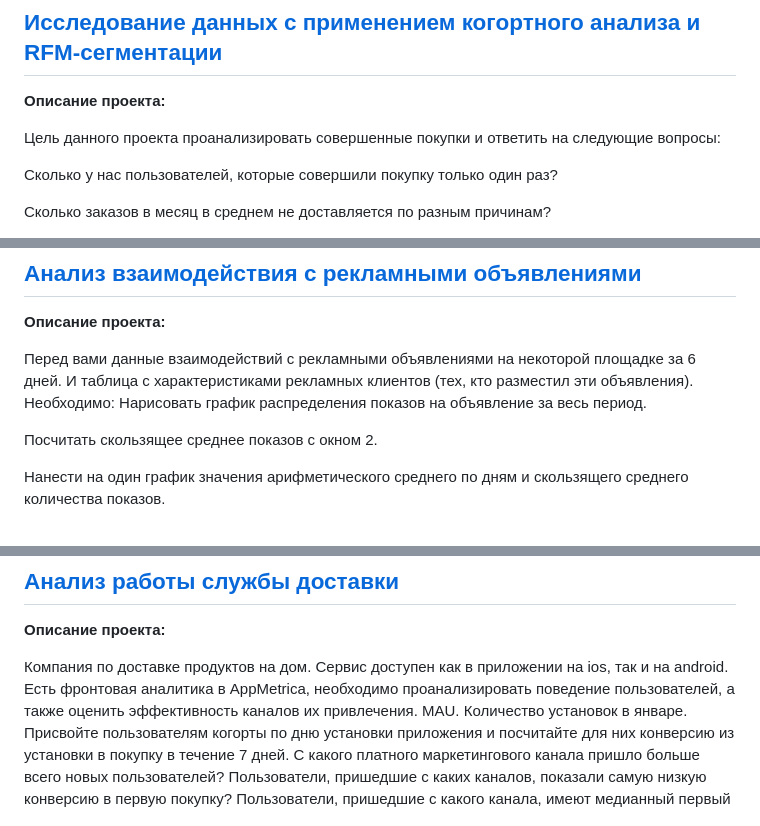
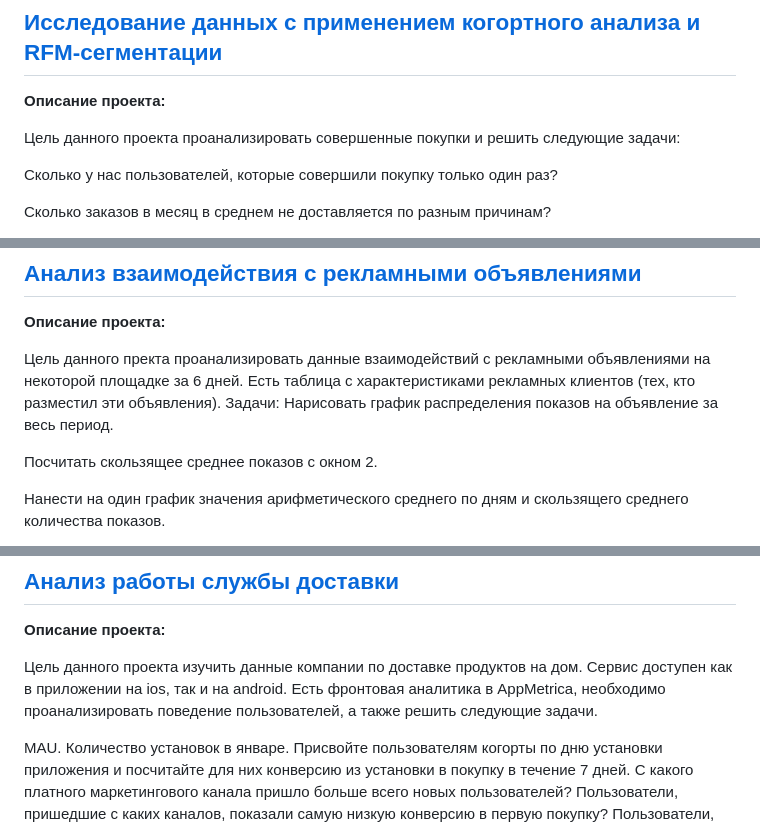
Before and after one commit to KonstantinBykov/first_repos, a Markdown page: README.md, 3 parts joined by grey strips. Drawn GitHub-style.

```diff
--- a/README.md
+++ b/README.md
@@ -2,7 +2,7 @@
 ## [Исследование данных с применением когортного анализа и RFM-сегментации](https://github.com/KonstantinBykov/karpov.courses-projects/blob/master/cohort%20analysis%20and%20RFM-segmentation.ipynb)
 **Описание проекта:**
 
-Цель данного проекта проанализировать совершенные покупки и ответить на следующие вопросы:
+Цель данного проекта проанализировать совершенные покупки и решить следующие задачи:
 
 Сколько у нас пользователей, которые совершили покупку только один раз?
 
@@ -21,8 +21,8 @@
 ## [Анализ взаимодействия с рекламными объявлениями](https://github.com/KonstantinBykov/karpov.courses-projects/blob/master/analysis%20of%20advertisements.ipynb)
 **Описание проекта:**
 
-Перед вами данные взаимодействий с рекламными объявлениями на некоторой площадке за 6 дней. И таблица с характеристиками рекламных клиентов (тех, кто разместил эти объявления).
-Необходимо:
+Цель данного пректа проанализировать данные взаимодействий с рекламными объявлениями на некоторой площадке за 6 дней. Есть таблица с характеристиками рекламных клиентов (тех, кто разместил эти объявления).
+Задачи:
 Нарисовать график распределения показов на объявление за весь период.
 
 Посчитать скользящее среднее показов с окном 2.
@@ -44,7 +44,8 @@
 ## [Анализ работы службы доставки](https://github.com/KonstantinBykov/karpov.courses-projects/blob/master/delivery%20analysis.ipynb)
 **Описание проекта:**
 
-Компания по доставке продуктов на дом. Сервис доступен как в приложении на ios, так и на android. Есть фронтовая аналитика в AppMetrica, необходимо проанализировать поведение пользователей, а также оценить эффективность каналов их привлечения.
+Цель данного проекта изучить данные компании по доставке продуктов на дом. Сервис доступен как в приложении на ios, так и на android. Есть фронтовая аналитика в AppMetrica, необходимо проанализировать поведение пользователей, а также решить следующие задачи.
+
 MAU.
 Количество установок в январе.
 Присвойте пользователям когорты по дню установки приложения и посчитайте для них конверсию из установки в покупку в течение 7 дней.
```
